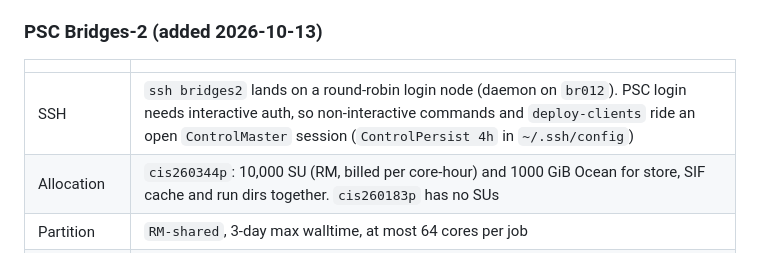
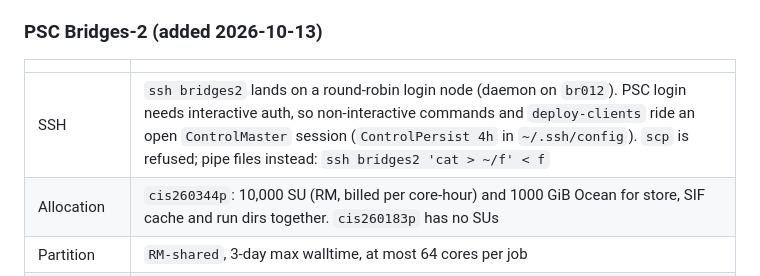
Before and after one commit to seandavi/nextflow_telemetry, a Markdown page: docs/hpc-layout.md, the part around the change. Drawn GitHub-style.

Commit message:
docs(bridges2): scp is refused; pipe files over ssh
Co-Authored-By: Claude Opus 5.5 <noreply@anthropic.com>

```diff
--- a/docs/hpc-layout.md
+++ b/docs/hpc-layout.md
@@ -117,7 +117,7 @@ and check `sbatch --test-only` with the rendered script before starting the daem
 
 | | |
 |---|---|
-| SSH | `ssh bridges2` lands on a round-robin login node (daemon on `br012`). PSC login needs interactive auth, so non-interactive commands and `deploy-clients` ride an open `ControlMaster` session (`ControlPersist 4h` in `~/.ssh/config`) |
+| SSH | `ssh bridges2` lands on a round-robin login node (daemon on `br012`). PSC login needs interactive auth, so non-interactive commands and `deploy-clients` ride an open `ControlMaster` session (`ControlPersist 4h` in `~/.ssh/config`). `scp` is refused; pipe files instead: `ssh bridges2 'cat > ~/f' < f` |
 | Allocation | `cis260344p`: 10,000 SU (RM, billed per core-hour) and 1000 GiB Ocean for store, SIF cache and run dirs together. `cis260183p` has no SUs |
 | Partition | `RM-shared`, 3-day max walltime, at most 64 cores per job |
 | Memory | Rejects any job above **2000 MB per core** ("mem-per-core higher than maximum"). The client yaml sets `max_mem_per_cpu_mb: 2000`, which makes the submit template raise each task's `--cpus-per-task` to `ceil(memory / 2000 MB)`. MetaPhlAn's 55 GiB therefore costs 29 cores, about 29 SU per hour |
```
